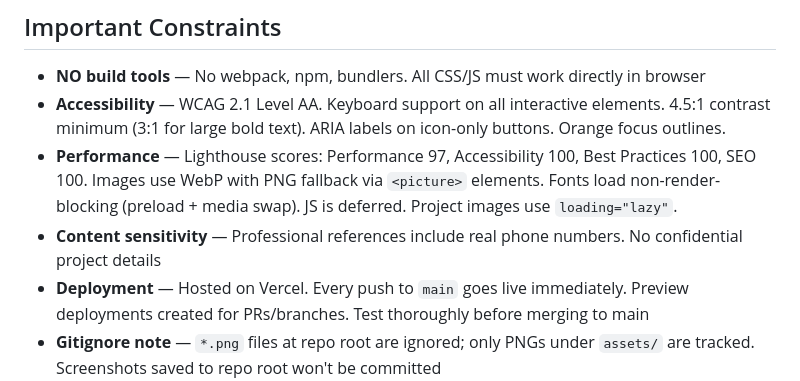
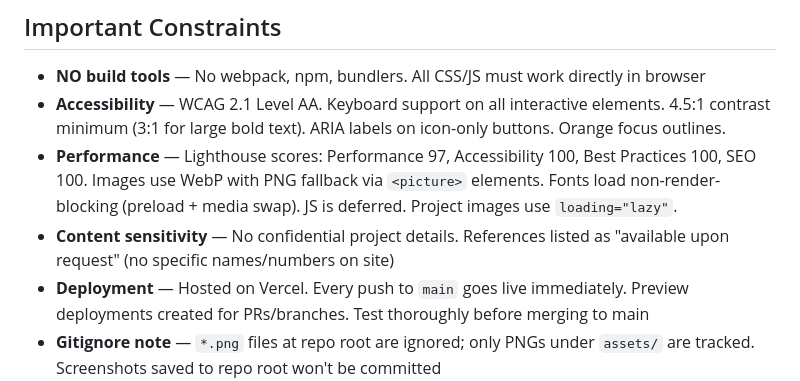
Before and after one commit to DanielTso/Daniel-Tso-Portfolio, a Markdown page: CLAUDE.md, the part around the change. GitHub-like rendering.

```diff
--- a/CLAUDE.md
+++ b/CLAUDE.md
@@ -112,7 +112,7 @@ Duplicate `.projects__card` in `.projects__grid` within `<section id="projects">
 - **NO build tools** — No webpack, npm, bundlers. All CSS/JS must work directly in browser
 - **Accessibility** — WCAG 2.1 Level AA. Keyboard support on all interactive elements. 4.5:1 contrast minimum (3:1 for large bold text). ARIA labels on icon-only buttons. Orange focus outlines.
 - **Performance** — Lighthouse scores: Performance 97, Accessibility 100, Best Practices 100, SEO 100. Images use WebP with PNG fallback via `<picture>` elements. Fonts load non-render-blocking (preload + media swap). JS is deferred. Project images use `loading="lazy"`.
-- **Content sensitivity** — Professional references include real phone numbers. No confidential project details
+- **Content sensitivity** — No confidential project details. References listed as "available upon request" (no specific names/numbers on site)
 - **Deployment** — Hosted on Vercel. Every push to `main` goes live immediately. Preview deployments created for PRs/branches. Test thoroughly before merging to main
 - **Gitignore note** — `*.png` files at repo root are ignored; only PNGs under `assets/` are tracked. Screenshots saved to repo root won't be committed
 
```
Also changed, not shown: CHANGELOG.md (+16 -0 lines), chatlog.md (+27 -0 lines).
